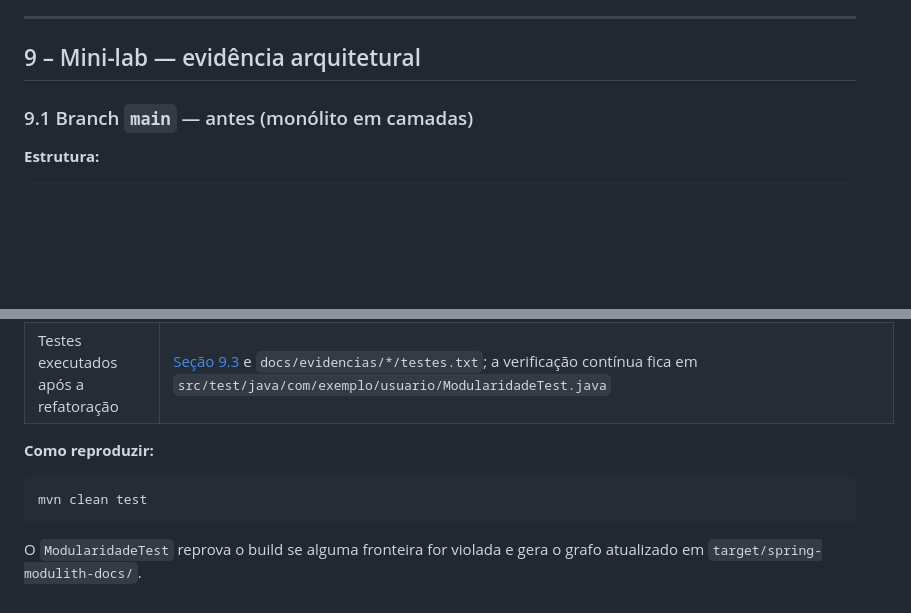
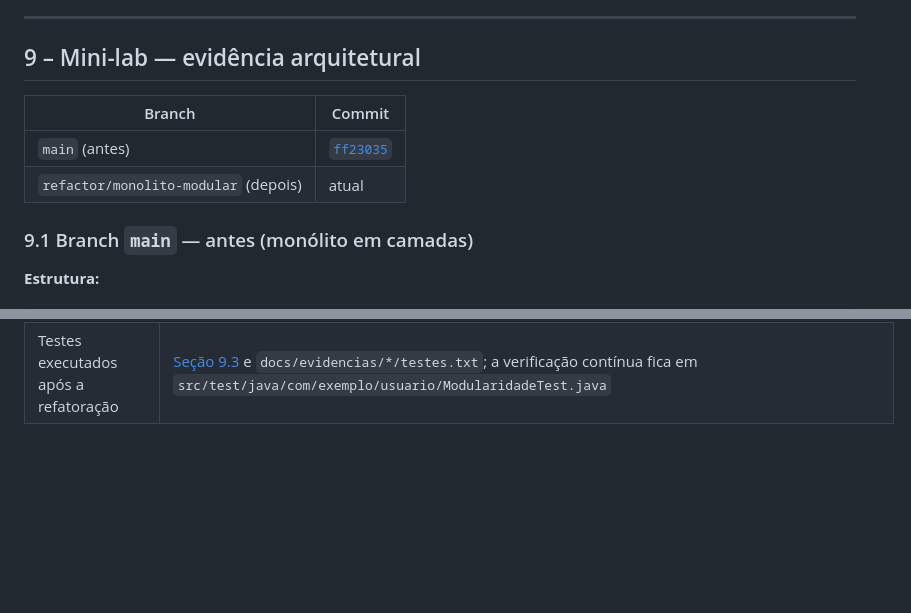
Before and after one commit to lfmutton/devOpsClass-task2, a Markdown page: README-ARQUITETURA.md, 2 parts joined by grey strips. Drawn GitHub-style; blank space fills up the shorter version.

````diff
--- a/README-ARQUITETURA.md
+++ b/README-ARQUITETURA.md
@@ -323,6 +323,11 @@ classDiagram
 
 ## 9 – Mini-lab — evidência arquitetural
 
+| Branch | Commit |
+|---|---|
+| `main` (antes) | [`ff23035`](https://github.com/lfmutton/devOpsClass-task2/commit/ff23035) |
+| `refactor/monolito-modular` (depois) | atual |
+
 ### 9.1 Branch `main` — antes (monólito em camadas)
 
 **Estrutura:**
@@ -417,11 +394,3 @@ flowchart LR
 | Código da modularização (funcionalidade da AC1) | Pacotes `src/main/java/com/exemplo/usuario/{usuario,curso,matricula,assinatura,mensalidade,shared}`, nos commits `6731d2b`, `d547466` e `466fa6a` desta branch |
 | Evidência antes/depois das dependências e da estrutura | [Seção 9](#9--mini-lab--evidência-arquitetural) e [docs/evidencias/](docs/evidencias) (`estrutura.txt`, `modulos.txt`, `verify.txt`, `components.puml`) |
 | Testes executados após a refatoração | [Seção 9.3](#93-testes-e-cobertura-após-a-refatoração) e `docs/evidencias/*/testes.txt`; a verificação contínua fica em `src/test/java/com/exemplo/usuario/ModularidadeTest.java` |
-
-**Como reproduzir:**
-
-```bash
-mvn clean test
-```
-
-O `ModularidadeTest` reprova o build se alguma fronteira for violada e gera o grafo atualizado em `target/spring-modulith-docs/`.
````
Also changed, not shown: other parts of README-ARQUITETURA.md (+0 -28 lines).
